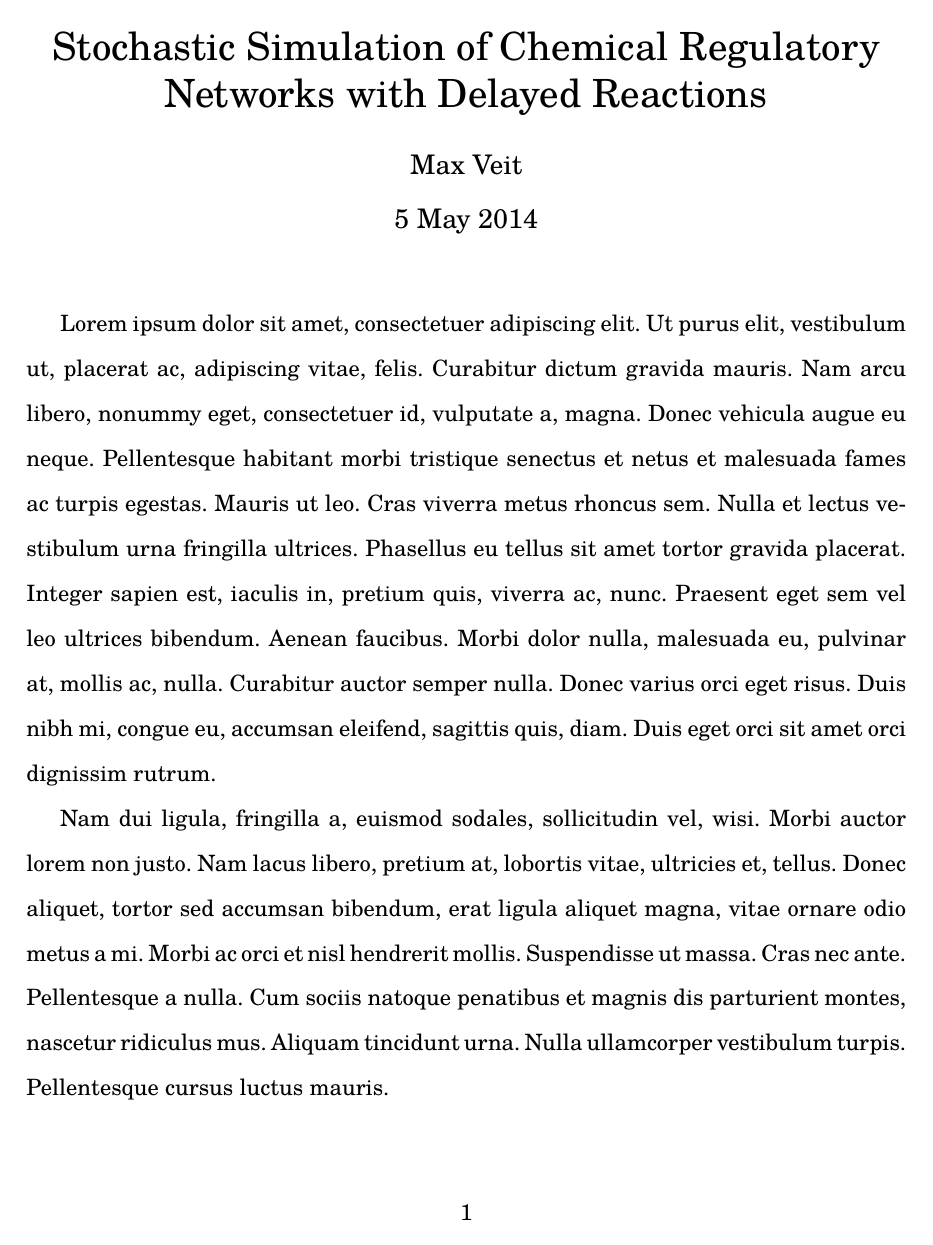
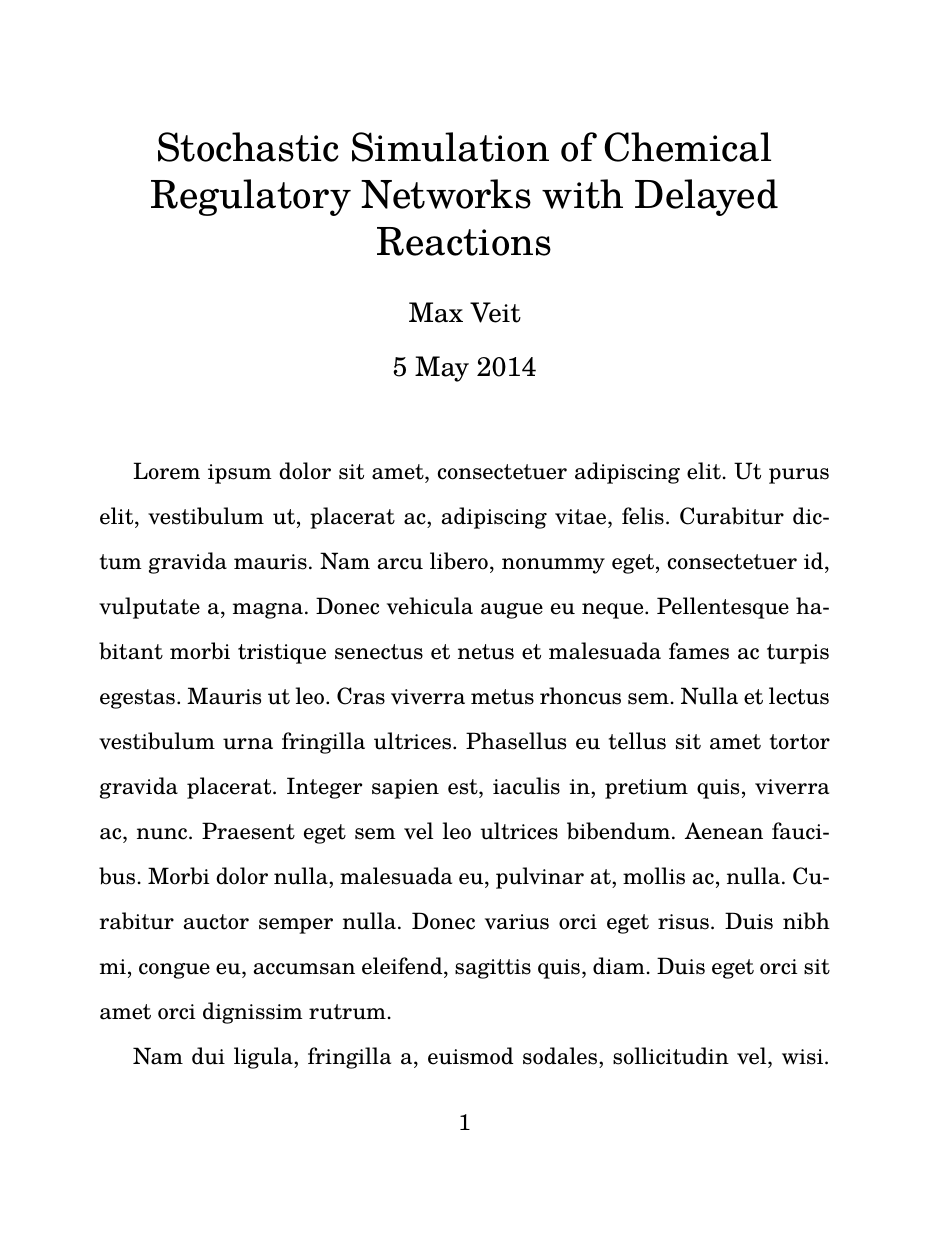
Before and after one commit to max-veit/wessa-delay, a LaTeX thesis (thesis/thesis.tex): page 1 of 3 before the commit and page 1 of 4 after it. Compiled offline with LuaLaTeX.

Commit message:
Reverted margins to default (for now)

```diff
--- a/thesis/thesis.tex
+++ b/thesis/thesis.tex
@@ -1,5 +1,5 @@
 \documentclass[english,letterpaper,12pt]{article}
-\usepackage[margin=1in]{geometry}
+%\usepackage[margin=1in]{geometry}
 
 %Encoding, fonts, and language
 \usepackage[utf8]{inputenc}
```
